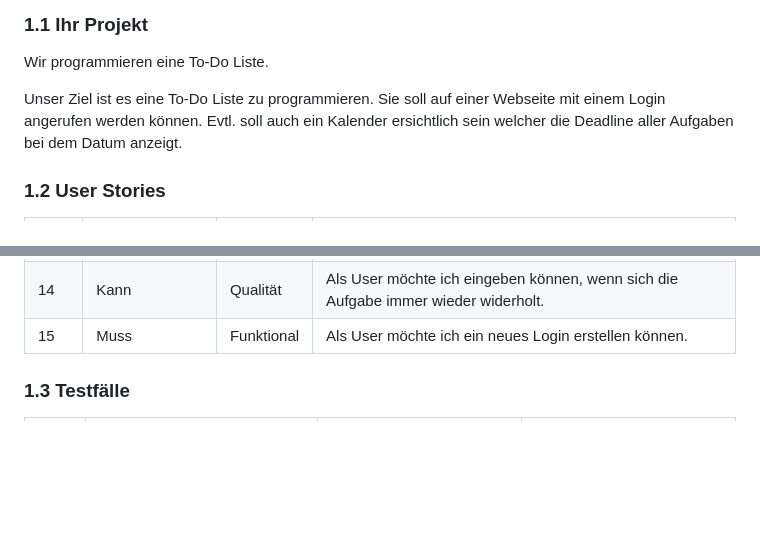
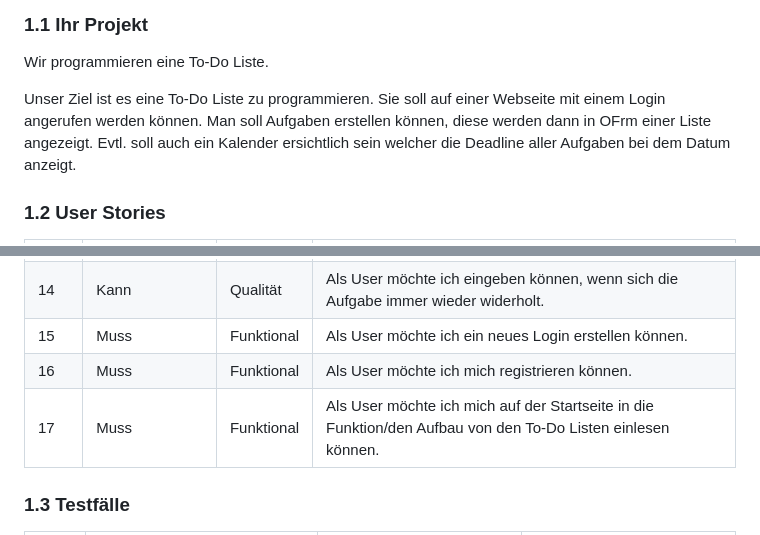
Before and after one commit to r3bi4321/LA-1301, a Markdown page: Projektdokumentation.md, 2 parts joined by grey strips. Drawn GitHub-style; blank space fills up the shorter version.

```diff
--- a/Projektdokumentation.md
+++ b/Projektdokumentation.md
@@ -18,7 +18,7 @@ Rebecca Willi, Salma Tanner
 
 Wir programmieren eine To-Do Liste.
 
-Unser Ziel ist es eine To-Do Liste zu programmieren. Sie soll auf einer Webseite mit einem Login angerufen werden können.
+Unser Ziel ist es eine To-Do Liste zu programmieren. Sie soll auf einer Webseite mit einem Login angerufen werden können. Man soll Aufgaben erstellen können, diese werden dann in OFrm einer Liste angezeigt.
 Evtl. soll auch ein Kalender ersichtlich sein welcher die Deadline aller Aufgaben bei dem Datum anzeigt.
 
 ### 1.2 User Stories
@@ -40,6 +40,8 @@ Evtl. soll auch ein Kalender ersichtlich sein welcher die Deadline aller Aufgabe
 | 13   | Kann            | Qualität  | Als User möchte ich, eine Dauer der Aufgabe zuordnen können.|
 | 14   | Kann            | Qualität  | Als User möchte ich eingeben können, wenn sich die Aufgabe immer wieder widerholt.|
 | 15   | Muss            | Funktional| Als User möchte ich ein neues Login erstellen können.|
+| 16   | Muss            | Funktional| Als User möchte ich mich registrieren können.|
+| 17   | Muss            | Funktional| Als User möchte ich mich auf der Startseite in die Funktion/den Aufbau von den To-Do Listen einlesen können. |
 
 
 
```
Also changed, not shown: other parts of Projektdokumentation.md (+1 -0 lines).
